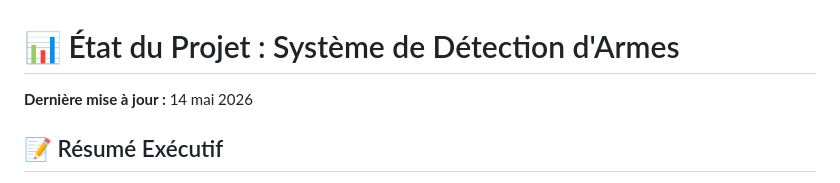
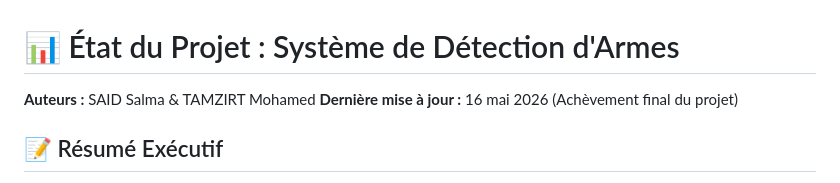
Before and after one commit to SALMASAID1/Real-Time-Weapon-Detection-Context-Aware-Red-Alert-System, a Markdown page: docs/fr/project_status.md, the part around the change. GitHub-like rendering.

Commit message:
docs: update project status reports with authors and final completion date

```diff
--- a/docs/fr/project_status.md
+++ b/docs/fr/project_status.md
@@ -1,5 +1,6 @@
 # 📊 État du Projet : Système de Détection d'Armes
-**Dernière mise à jour :** 14 mai 2026
+**Auteurs :** SAID Salma & TAMZIRT Mohamed
+**Dernière mise à jour :** 16 mai 2026 (Achèvement final du projet)
 
 ## 📝 Résumé Exécutif
 Le projet a complété les **Phases 1 à 4** de la feuille de route de développement. L'ensemble du pipeline système — de l'architecture du modèle au tableau de bord en temps réel — est structurellement complet et intégré. L'accent est actuellement mis sur la **Phase 5 : Optimisation et Déploiement**. L'environnement de déploiement local a été configuré, incluant l'export ONNX pour l'accélération de l'inférence, et des scripts de démarrage multiplateformes (`start_system.sh` / `.bat`) ont été implémentés. L'exécution complète de 50 époques d'entraînement reste le principal bloqueur pour une précision de qualité production.
```
Also changed, not shown: docs/en/project_status.md (+2 -1 lines).
